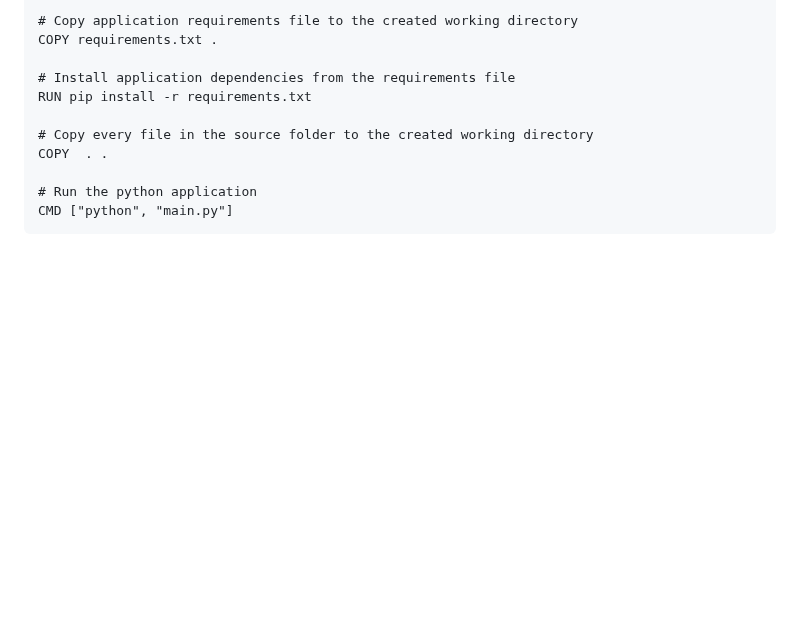
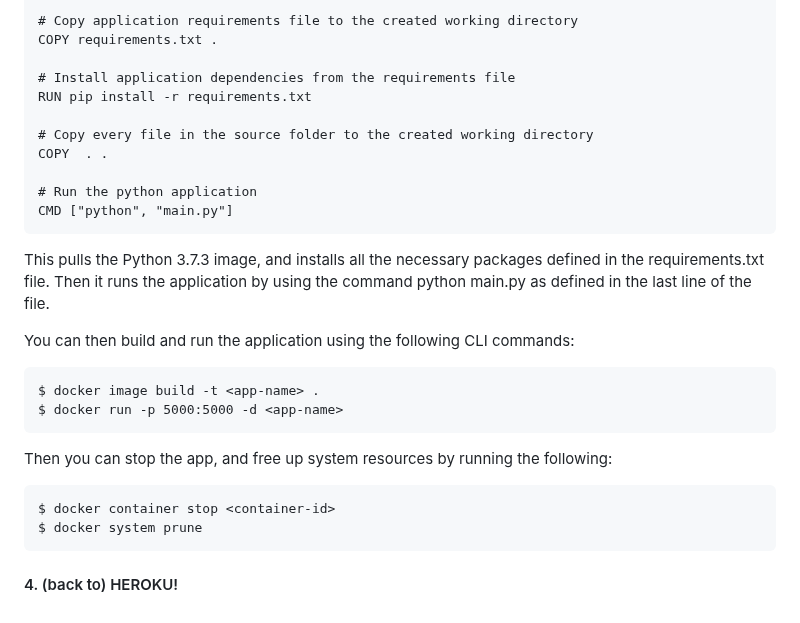
Before and after one commit to DrTreEsq/GitHub_Portfolio, a Markdown page: README.md, the part around the change. GitHub-like rendering; blank space fills up the shorter version.

```diff
--- a/README.md
+++ b/README.md
@@ -185,3 +185,17 @@ Let's start dockerizing the application. Create a Dockerfile in the project's ro
 
     # Run the python application
     CMD ["python", "main.py"]
+
+This pulls the Python 3.7.3 image, and installs all the necessary packages defined in the requirements.txt file. Then it runs the application by using the command python main.py as defined in the last line of the file.
+
+You can then build and run the application using the following CLI commands:
+
+    $ docker image build -t <app-name> .
+    $ docker run -p 5000:5000 -d <app-name>
+
+Then you can stop the app, and free up system resources by running the following:
+
+    $ docker container stop <container-id>
+    $ docker system prune
+
+#### 4. (back to) HEROKU!
```
